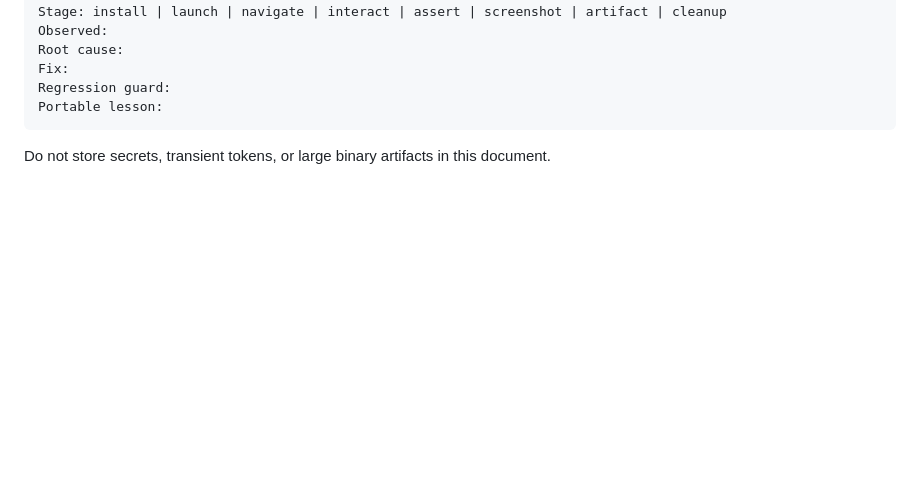
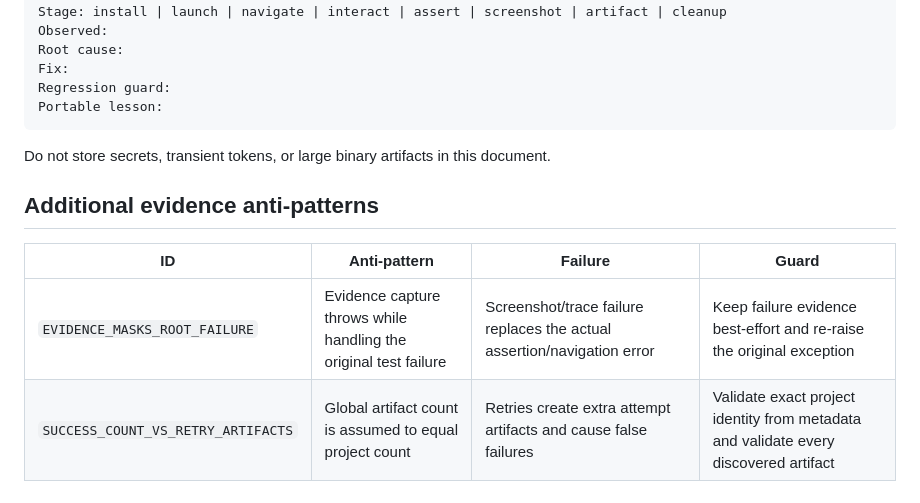
Before and after one commit to myon-bioinformatics/browser-test-kit, a Markdown page: docs/anti-patterns.md, the part around the change. GitHub-like rendering; blank space fills up the shorter version.

Commit message:
docs: persist evidence and retry anti-patterns

````diff
--- a/docs/anti-patterns.md
+++ b/docs/anti-patterns.md
@@ -74,3 +74,11 @@ Portable lesson:
 ```
 
 Do not store secrets, transient tokens, or large binary artifacts in this document.
+
+
+## Additional evidence anti-patterns
+
+| ID | Anti-pattern | Failure | Guard |
+| --- | --- | --- | --- |
+| `EVIDENCE_MASKS_ROOT_FAILURE` | Evidence capture throws while handling the original test failure | Screenshot/trace failure replaces the actual assertion/navigation error | Keep failure evidence best-effort and re-raise the original exception |
+| `SUCCESS_COUNT_VS_RETRY_ARTIFACTS` | Global artifact count is assumed to equal project count | Retries create extra attempt artifacts and cause false failures | Validate exact project identity from metadata and validate every discovered artifact |
````
